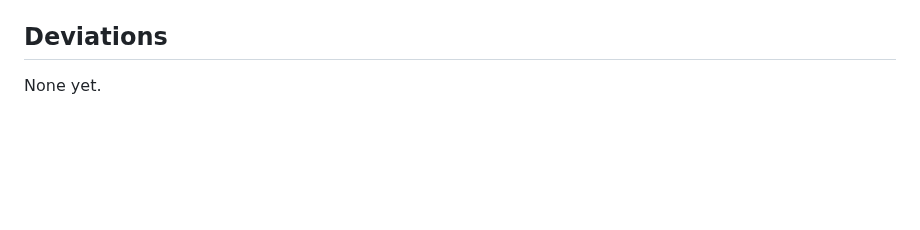
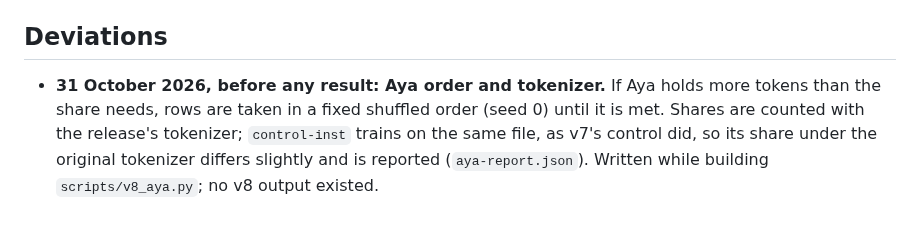
Before and after one commit to Adeniyikayodee/wazocore, a Markdown page: docs/PLAN-v8.md, the part around the change. Drawn GitHub-style; blank space fills up the shorter version.

Commit message:
docs(plan): log the Aya order and tokenizer
Written before any v8 output. Extra Aya rows are taken in a fixed shuffled order; shares count the release's tokens, and the control's share is reported.

```diff
--- a/docs/PLAN-v8.md
+++ b/docs/PLAN-v8.md
@@ -178,4 +178,10 @@ triggered, is about 9 more. See `docs/cloud-vx.md`.
 
 ## Deviations
 
-None yet.
+- **31 October 2026, before any result: Aya order and tokenizer.** If Aya
+  holds more tokens than the share needs, rows are taken in a fixed
+  shuffled order (seed 0) until it is met. Shares are counted with the
+  release's tokenizer; `control-inst` trains on the same file, as v7's
+  control did, so its share under the original tokenizer differs
+  slightly and is reported (`aya-report.json`). Written while building
+  `scripts/v8_aya.py`; no v8 output existed.
```
